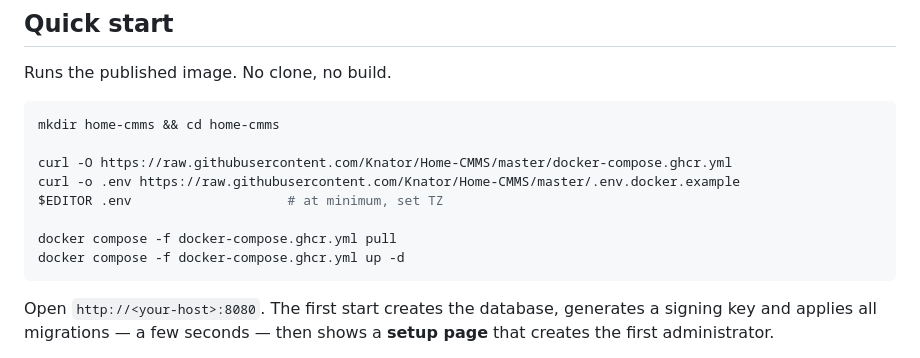
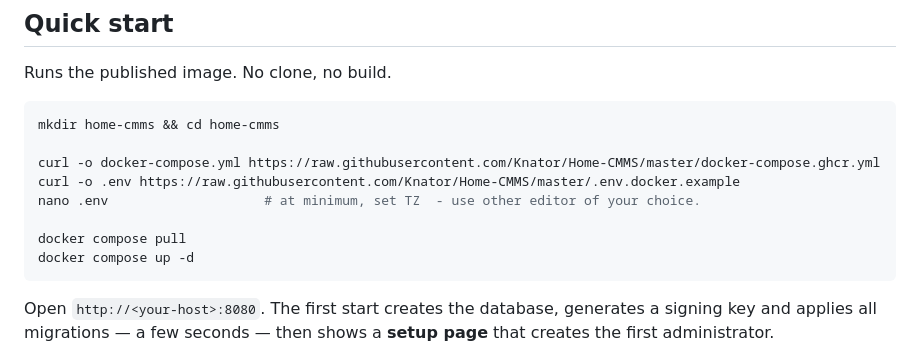
Before and after one commit to Knator/Home-CMMS, a Markdown page: DOCKER.md, the part around the change. GitHub-like rendering.

Commit message:
Improved Docker compose commands in DOCKER.md Quick Start

````diff
--- a/DOCKER.md
+++ b/DOCKER.md
@@ -12,12 +12,12 @@ Runs the published image. No clone, no build.
 ```bash
 mkdir home-cmms && cd home-cmms
 
-curl -O https://raw.githubusercontent.com/Knator/Home-CMMS/master/docker-compose.ghcr.yml
+curl -o docker-compose.yml https://raw.githubusercontent.com/Knator/Home-CMMS/master/docker-compose.ghcr.yml
 curl -o .env https://raw.githubusercontent.com/Knator/Home-CMMS/master/.env.docker.example
-$EDITOR .env                    # at minimum, set TZ
+nano .env                    # at minimum, set TZ  - use other editor of your choice.
 
-docker compose -f docker-compose.ghcr.yml pull
-docker compose -f docker-compose.ghcr.yml up -d
+docker compose pull
+docker compose up -d
 ```
 
 Open `http://<your-host>:8080`. The first start creates the database, generates a
````
